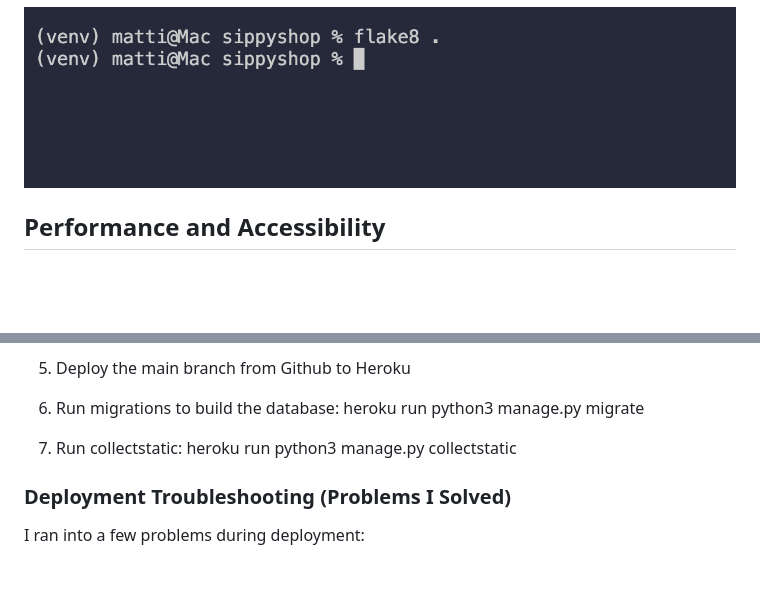
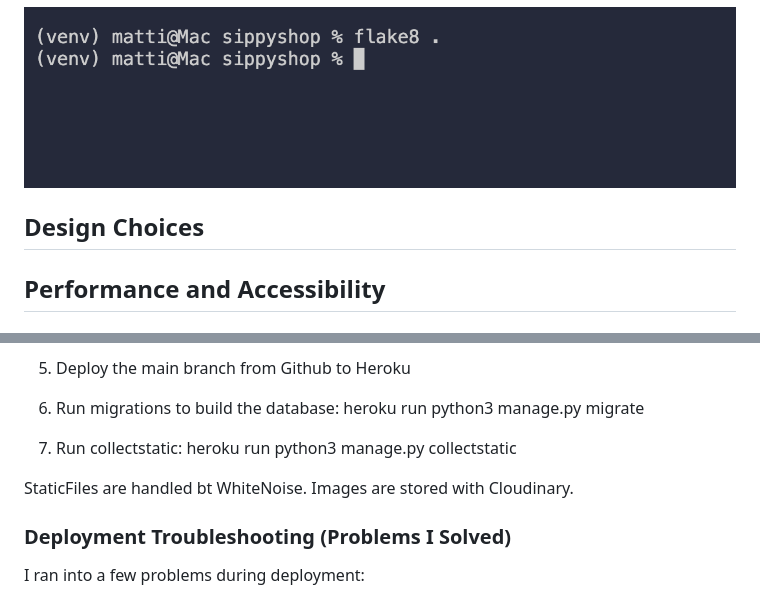
Before and after one commit to mathiase4/sippyshop, a Markdown page: README.md, 2 parts joined by grey strips. GitHub-like rendering; blank space fills up the shorter version.

```diff
--- a/README.md
+++ b/README.md
@@ -287,6 +314,11 @@ SippyShop uses a relational database (PostgreSQL)
 ![flake8.test](screenshots/flake8validator.png)
 
 
+## Design Choices
+
+
+
+
 ## Performance and Accessibility
 
 ### Desktop Performance with Lighthouse
@@ -317,6 +349,9 @@ storage.
 6. Run migrations to build the database: heroku run python3 manage.py migrate
 7. Run collectstatic: heroku run python3 manage.py collectstatic
 
+StaticFiles are handled bt WhiteNoise.
+Images are stored with Cloudinary.
+
 ### Deployment Troubleshooting (Problems I Solved)
 I ran into a few problems during deployment:
 - **Problem 1: Product Images Disappeared**
```
Also changed, not shown: other parts of README.md (+35 -0 lines).
